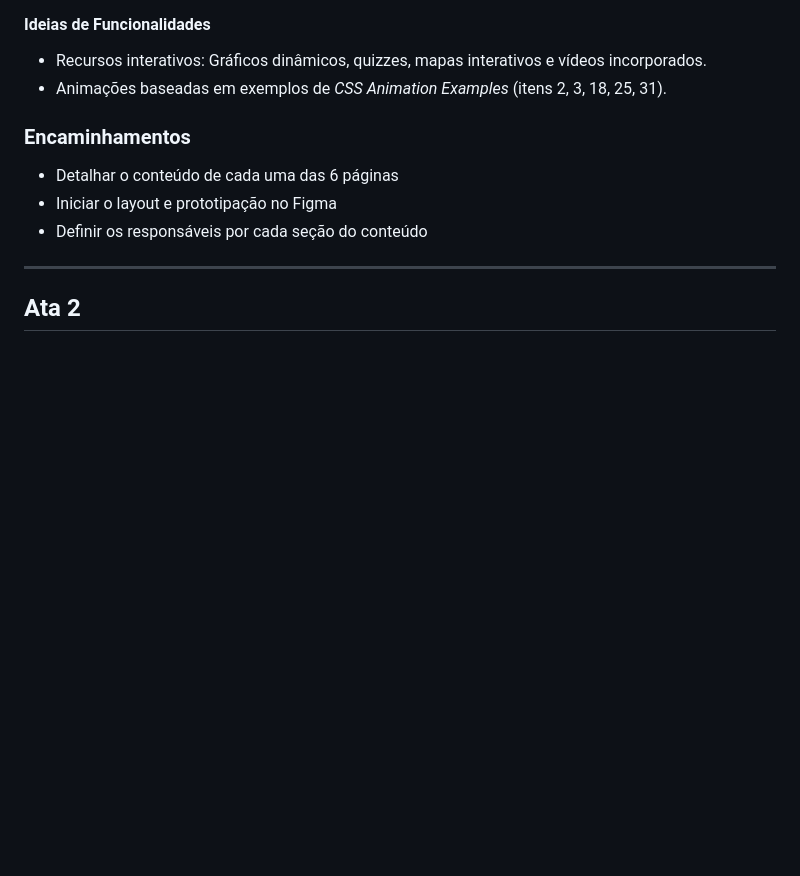
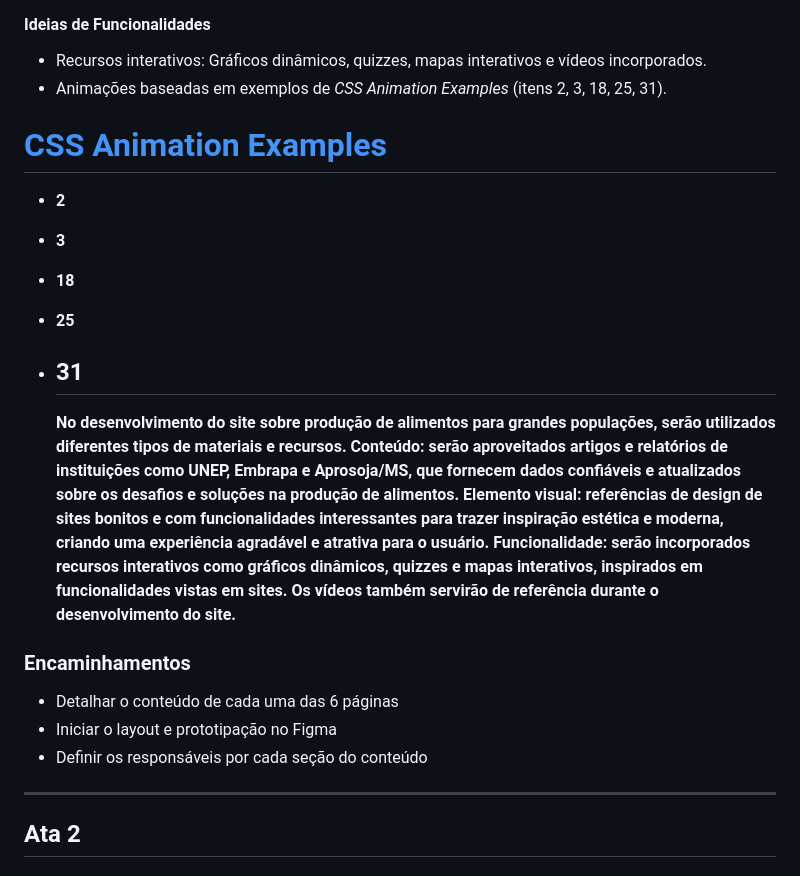
Before and after one commit to HenriqueTorres179/PI-Projeto_de_Civilizacoes, a Markdown page: README.md, the part around the change. Rendered like a GitHub page; blank space fills up the shorter version.

```diff
--- a/README.md
+++ b/README.md
@@ -60,6 +60,17 @@
 #### Ideias de Funcionalidades
 * Recursos interativos: Gráficos dinâmicos, quizzes, mapas interativos e vídeos incorporados.
 * Animações baseadas em exemplos de *CSS Animation Examples* (itens 2, 3, 18, 25, 31).
+
+# [**CSS Animation Examples**](https://prismic.io/blog/css-animation-examples)
+
+* **2**
+* **3**
+* **18**
+* **25**
+* **31**
+  ---
+
+  **No desenvolvimento do site sobre produção de alimentos para grandes populações, serão utilizados diferentes tipos de materiais e recursos. Conteúdo: serão aproveitados artigos e relatórios de instituições como UNEP, Embrapa e Aprosoja/MS, que fornecem dados confiáveis e atualizados sobre os desafios e soluções na produção de alimentos. Elemento visual: referências de design de sites bonitos e com funcionalidades interessantes para trazer inspiração estética e moderna, criando uma experiência agradável e atrativa para o usuário. Funcionalidade: serão incorporados recursos interativos como gráficos dinâmicos, quizzes e mapas interativos, inspirados em funcionalidades vistas em sites. Os vídeos também servirão de referência durante o desenvolvimento do site.**
 
 ### Encaminhamentos
 * Detalhar o conteúdo de cada uma das 6 páginas
```
